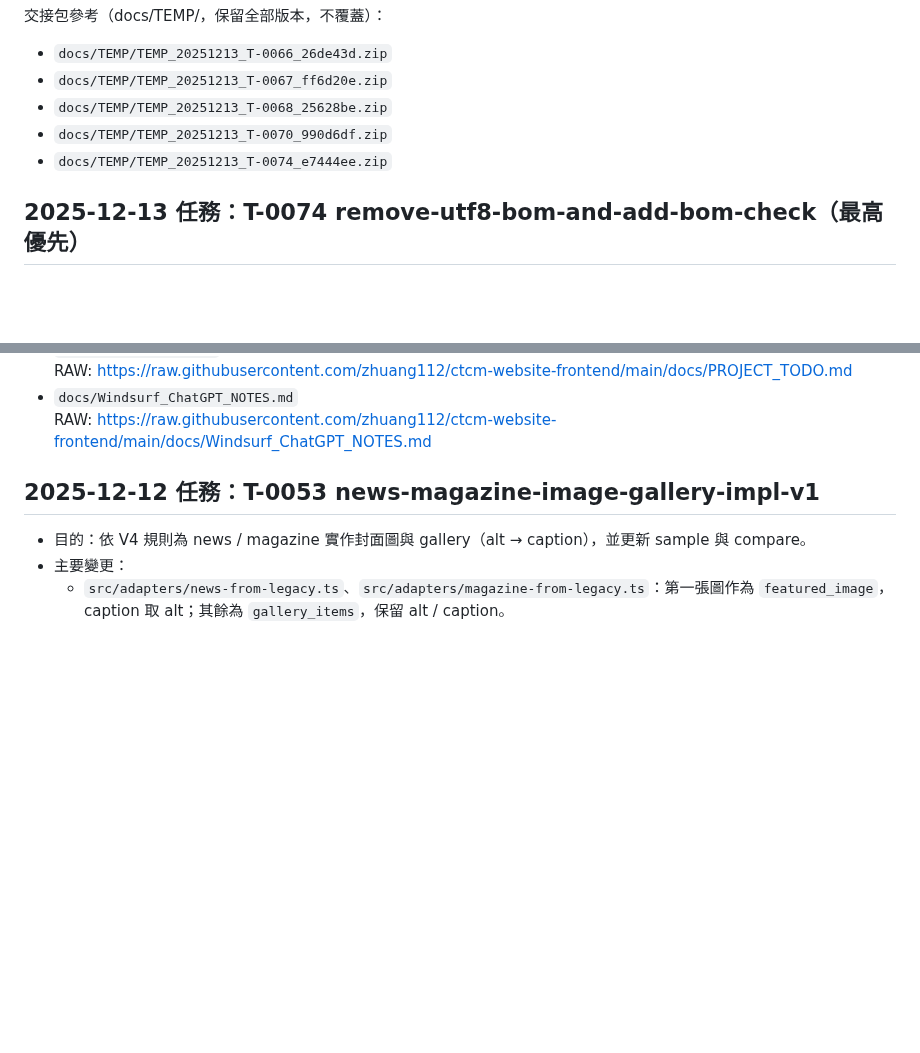
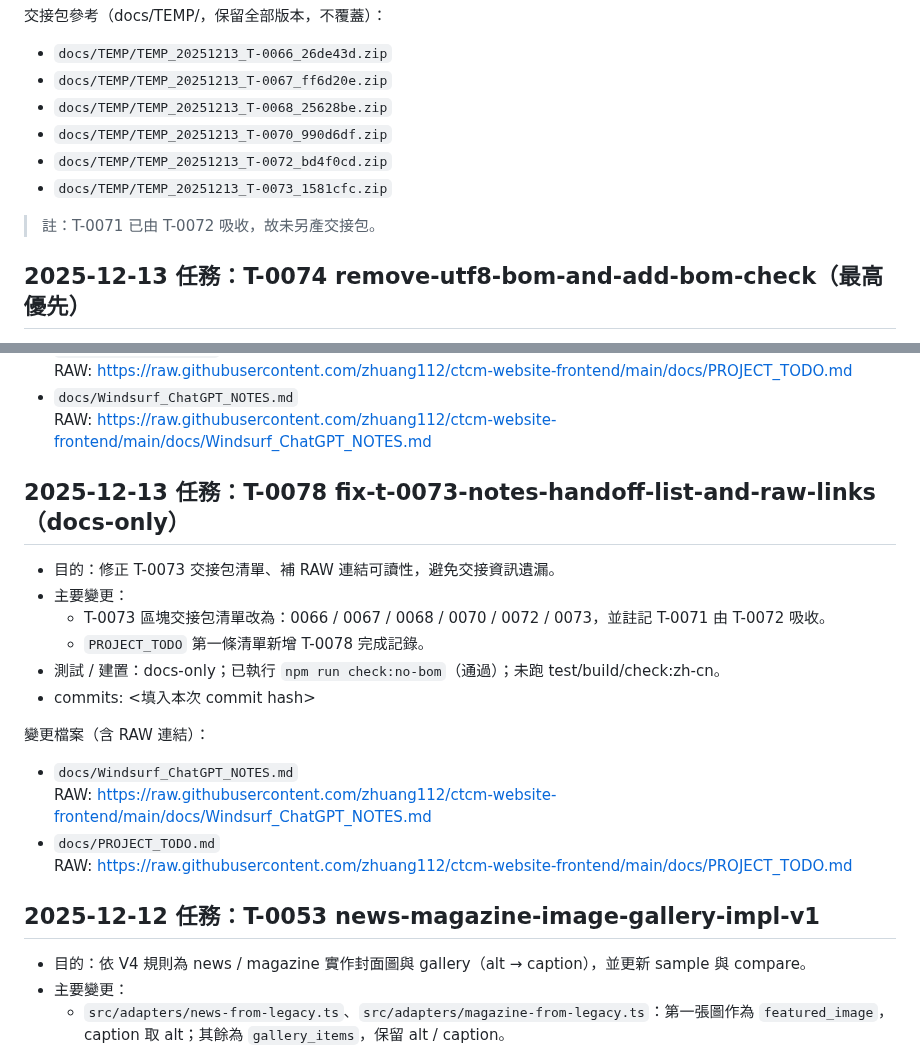
Before and after one commit to zhuang112/ctcm-website-frontend, a Markdown page: docs/Windsurf_ChatGPT_NOTES.md, 2 parts joined by grey strips. GitHub-like rendering; blank space fills up the shorter version.

Commit message:
T-0078: fix T-0073 handoff list and raw notes

```diff
--- a/docs/Windsurf_ChatGPT_NOTES.md
+++ b/docs/Windsurf_ChatGPT_NOTES.md
@@ -2014,7 +2014,10 @@
 - `docs/TEMP/TEMP_20251213_T-0067_ff6d20e.zip`
 - `docs/TEMP/TEMP_20251213_T-0068_25628be.zip`
 - `docs/TEMP/TEMP_20251213_T-0070_990d6df.zip`
-- `docs/TEMP/TEMP_20251213_T-0074_e7444ee.zip`
+- `docs/TEMP/TEMP_20251213_T-0072_bd4f0cd.zip`
+- `docs/TEMP/TEMP_20251213_T-0073_1581cfc.zip`
+
+> 註：T-0071 已由 T-0072 吸收，故未另產交接包。
 
 ## 2025-12-13 任務：T-0074 remove-utf8-bom-and-add-bom-check（最高優先）
 
@@ -2084,6 +2087,21 @@
   RAW: https://raw.githubusercontent.com/zhuang112/ctcm-website-frontend/main/docs/PROJECT_TODO.md
 - `docs/Windsurf_ChatGPT_NOTES.md`
   RAW: https://raw.githubusercontent.com/zhuang112/ctcm-website-frontend/main/docs/Windsurf_ChatGPT_NOTES.md
+
+## 2025-12-13 任務：T-0078 fix-t-0073-notes-handoff-list-and-raw-links（docs-only）
+
+- 目的：修正 T-0073 交接包清單、補 RAW 連結可讀性，避免交接資訊遺漏。
+- 主要變更：
+  - T-0073 區塊交接包清單改為：0066 / 0067 / 0068 / 0070 / 0072 / 0073，並註記 T-0071 由 T-0072 吸收。
+  - `PROJECT_TODO` 第一條清單新增 T-0078 完成記錄。
+- 測試 / 建置：docs-only；已執行 `npm run check:no-bom`（通過）；未跑 test/build/check:zh-cn。
+- commits: <填入本次 commit hash>
+
+變更檔案（含 RAW 連結）：
+- `docs/Windsurf_ChatGPT_NOTES.md`
+  RAW: https://raw.githubusercontent.com/zhuang112/ctcm-website-frontend/main/docs/Windsurf_ChatGPT_NOTES.md
+- `docs/PROJECT_TODO.md`
+  RAW: https://raw.githubusercontent.com/zhuang112/ctcm-website-frontend/main/docs/PROJECT_TODO.md
 
 ## 2025-12-12 任務：T-0053 news-magazine-image-gallery-impl-v1
 
```
Also changed, not shown: docs/PROJECT_TODO.md (+14 -0 lines).
